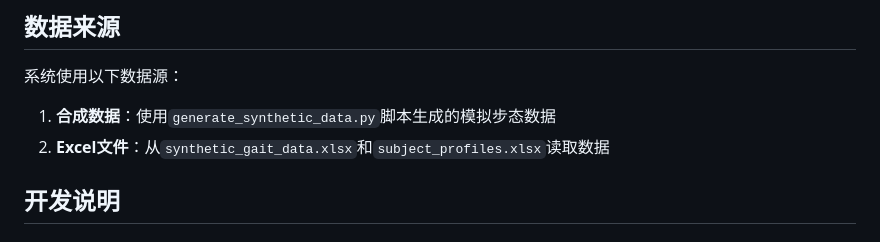
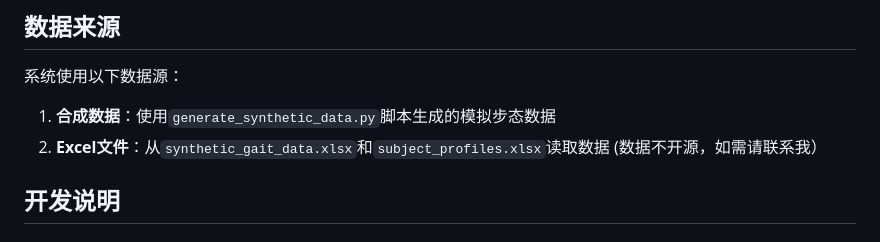
Before and after one commit to yuyangtang019-sys/gait_analysis, a Markdown page: README.md, the part around the change. Drawn GitHub-style.

Commit message:
Clarify data source for Excel files in README
Added note about data not being open source.

```diff
--- a/README.md
+++ b/README.md
@@ -138,7 +138,7 @@
 
 系统使用以下数据源：
 1. **合成数据**：使用`generate_synthetic_data.py`脚本生成的模拟步态数据
-2. **Excel文件**：从`synthetic_gait_data.xlsx`和`subject_profiles.xlsx`读取数据
+2. **Excel文件**：从`synthetic_gait_data.xlsx`和`subject_profiles.xlsx`读取数据 (数据不开源，如需请联系我）
 
 ## 开发说明
 
```
